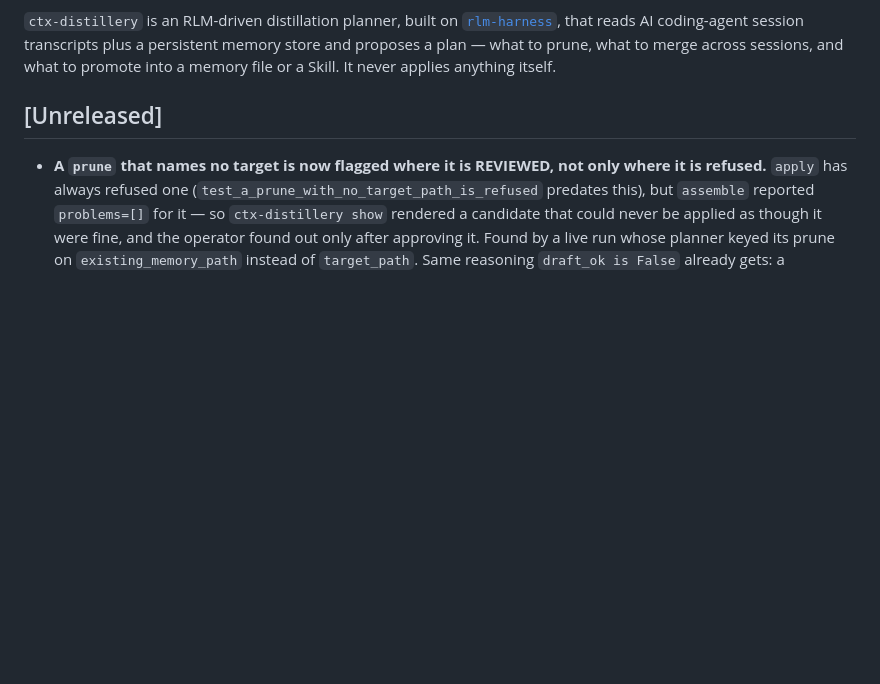
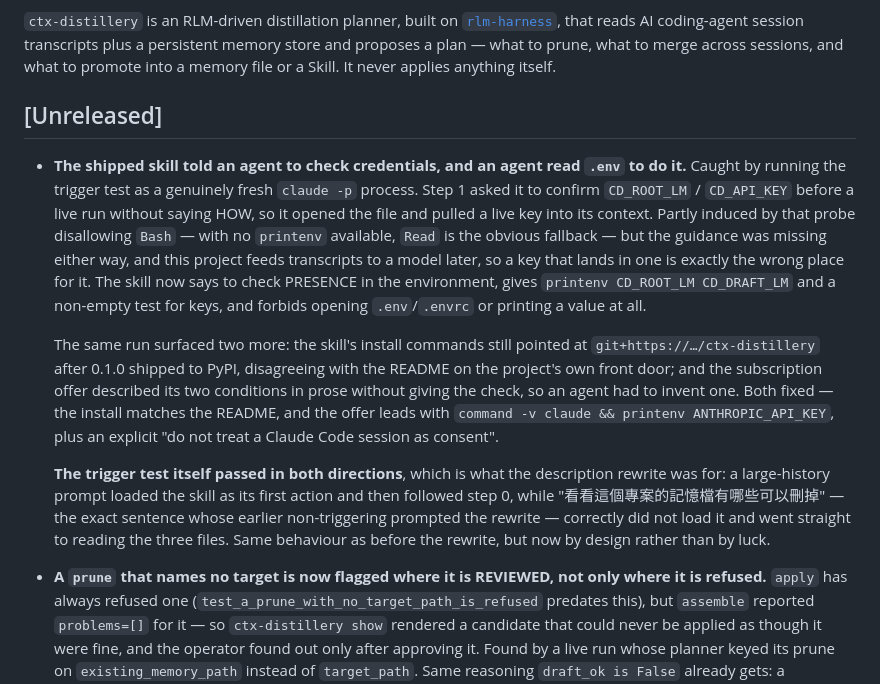
Before and after one commit to qazbnm456/ctx-distillery, a Markdown page: CHANGELOG.md, the part around the change. Rendered like a GitHub page; blank space fills up the shorter version.

```diff
--- a/CHANGELOG.md
+++ b/CHANGELOG.md
@@ -11,6 +11,29 @@ what to prune, what to merge across sessions, and what to promote into a memory
 never applies anything itself.
 
 ## [Unreleased]
+
+- **The shipped skill told an agent to check credentials, and an agent read `.env` to do it.** Caught
+  by running the trigger test as a genuinely fresh `claude -p` process. Step 1 asked it to confirm
+  `CD_ROOT_LM` / `CD_API_KEY` before a live run without saying HOW, so it opened the file and pulled
+  a live key into its context. Partly induced by that probe disallowing `Bash` — with no `printenv`
+  available, `Read` is the obvious fallback — but the guidance was missing either way, and this
+  project feeds transcripts to a model later, so a key that lands in one is exactly the wrong place
+  for it. The skill now says to check PRESENCE in the environment, gives `printenv CD_ROOT_LM
+  CD_DRAFT_LM` and a non-empty test for keys, and forbids opening `.env`/`.envrc` or printing a
+  value at all.
+
+  The same run surfaced two more: the skill's install commands still pointed at
+  `git+https://…/ctx-distillery` after 0.1.0 shipped to PyPI, disagreeing with the README on the
+  project's own front door; and the subscription offer described its two conditions in prose without
+  giving the check, so an agent had to invent one. Both fixed — the install matches the README, and
+  the offer leads with `command -v claude && printenv ANTHROPIC_API_KEY`, plus an explicit "do not
+  treat a Claude Code session as consent".
+
+  **The trigger test itself passed in both directions**, which is what the description rewrite was
+  for: a large-history prompt loaded the skill as its first action and then followed step 0, while
+  "看看這個專案的記憶檔有哪些可以刪掉" — the exact sentence whose earlier non-triggering prompted the
+  rewrite — correctly did not load it and went straight to reading the three files. Same behaviour as
+  before the rewrite, but now by design rather than by luck.
 
 - **A `prune` that names no target is now flagged where it is REVIEWED, not only where it is refused.**
   `apply` has always refused one (`test_a_prune_with_no_target_path_is_refused` predates this), but
```
Also changed, not shown: skills/ctx-distillery-plan/SKILL.md (+29 -7 lines).
